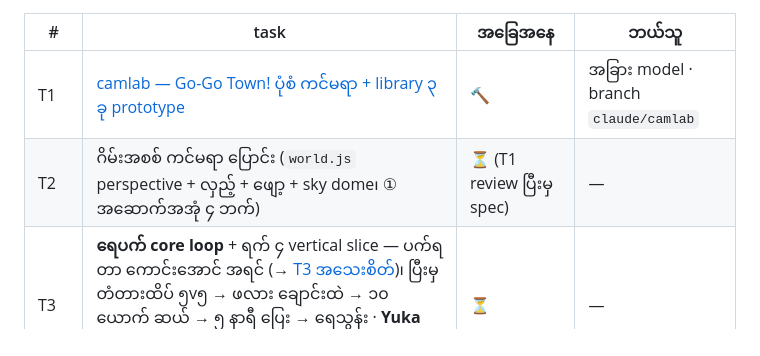
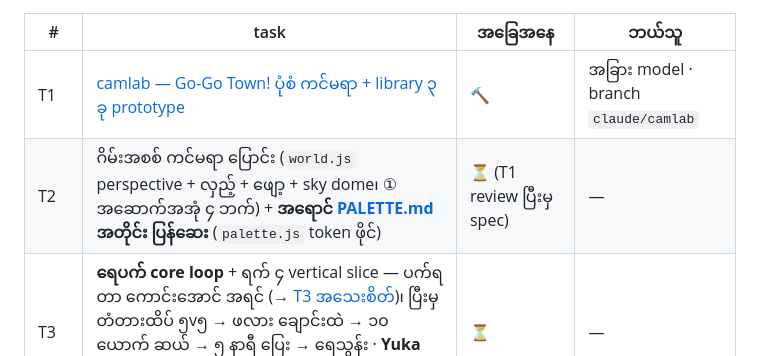
Before and after one commit to aungpyaenyein-21/thingyan-game, a Markdown page: docs/TASKS.md, the part around the change. Rendered like a GitHub page.

```diff
--- a/docs/TASKS.md
+++ b/docs/TASKS.md
@@ -9,7 +9,7 @@
 | # | task | အခြေအနေ | ဘယ်သူ |
 |---|---|---|---|
 | T1 | [camlab — Go-Go Town! ပုံစံ ကင်မရာ + library ၃ ခု prototype](#t1-camlab) | 🔨 | အခြား model · branch `claude/camlab` |
-| T2 | ဂိမ်းအစစ် ကင်မရာ ပြောင်း (`world.js` perspective + လှည့် + ဖျော့ + sky dome၊ ① အဆောက်အအုံ ၄ ဘက်) | ⏳ (T1 review ပြီးမှ spec) | — |
+| T2 | ဂိမ်းအစစ် ကင်မရာ ပြောင်း (`world.js` perspective + လှည့် + ဖျော့ + sky dome၊ ① အဆောက်အအုံ ၄ ဘက်) + **အရောင် [PALETTE.md](PALETTE.md) အတိုင်း ပြန်ဆေး** (`palette.js` token ဖိုင်) | ⏳ (T1 review ပြီးမှ spec) | — |
 | T3 | **ရေပက် core loop** + ရက် ၄ vertical slice — ပက်ရတာ ကောင်းအောင် အရင် (→ [T3 အသေးစိတ်](#t3-ရေပက်-core-loop))၊ ပြီးမှ တံတားထိပ် ၅v၅ → ဖလား ချောင်းထဲ → ၁၀ ယောက် ဆယ် → ၅ နာရီ ပြေး → ရေသွန်း · **Yuka** (NPC steering/flock) · **three.quarks** (particle + editor) | ⏳ | — |
 | T4 | ကောက်-သယ်-ချ system (ခေါင်းပေါ်/လက်ထဲ/စက်ဘီးနောက်၊ ရေခဲ timer) · **`CCDIKSolver`** (three addons — လက်ကို ပစ္စည်းဆီ IK၊ ဖလား ကမ်း၊ `pour`) — T3 နဲ့ ပြိုင်လုပ်လို့ရ | ⏳ | — |
 | T5 | ရက် ၁ — ရက်စဉ် စည်းချက်၊ M1–M3၊ ၁-၇ ဖလား ပစ်လွတ်၊ မဏ္ဍပ် ကြီးလာ | ⏳ | — |
```
Also changed, not shown: CHARACTERS.md (+2 -0 lines), docs/PALETTE.md (added, +55 -0 lines).
